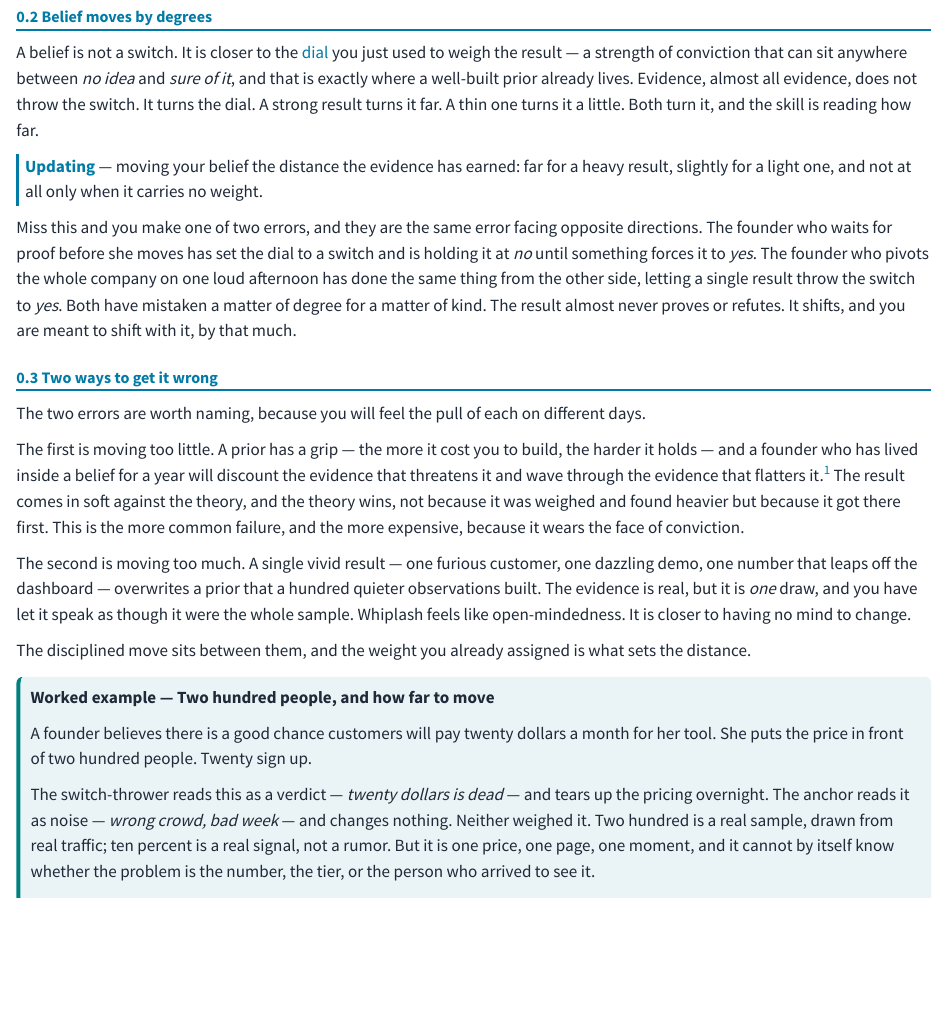
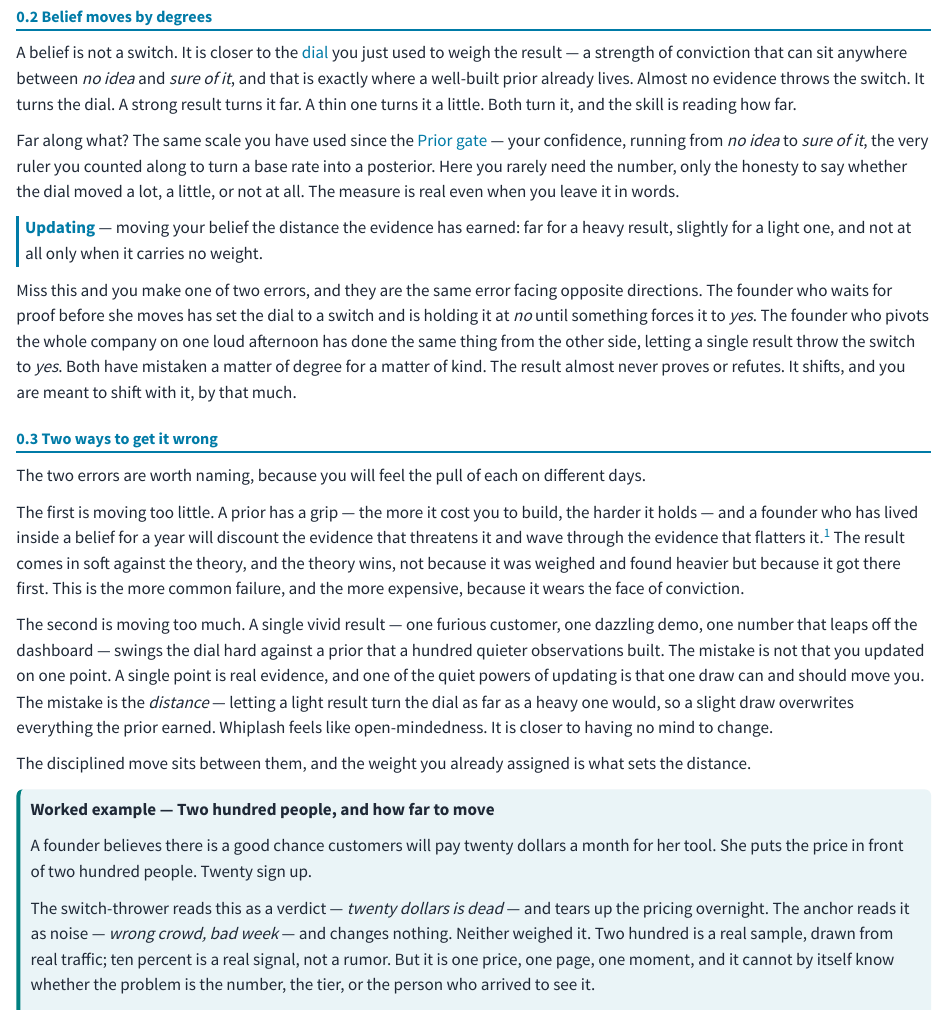
Before and after one commit to nilehatch/make_call, a Quarto document (moving-your-belief.qmd): the page in a window 1100 px wide, from 510 px down. Rendered offline with R 4.5, knitr and Pandoc in place of Quarto, with nearby package versions.

Commit message:
Revise 'Moving Your Belief' from NWH notes — exposition fixes
- Whiplash: fix a conceptual bug. Reframe the error as distance, not
  count. A single point is real evidence and one draw can and should
  move you (the Bayesian virtue); the mistake is letting a light draw
  turn the dial as far as a heavy one would. Removes the misread-prone
  "let it speak as though it were the whole sample."
- Name the ruler. Add a passage grounding "distance" in units: the
  confidence scale from the Prior gate, the same one you counted along
  to a posterior. Defends the qualitative choice without importing algebra.
- Board -> map metaphor in the bridge, resolving a piece-vs-grid
  ambiguity and aligning with Revise's "redraw the map" language.
- Thin the appositive doubling ("Evidence, almost all evidence" ->
  "Almost no evidence throws the switch"); keeps the foreshadow, less ornament.

Gender-of-founder and app-companion questions held for discussion.

Co-Authored-By: Claude Opus 4.8 <noreply@anthropic.com>

```diff
--- a/moving-your-belief.qmd
+++ b/moving-your-belief.qmd
@@ -15,7 +15,9 @@ So the work left here is not the math. It is the part no formula reaches — the
 
 ## Belief moves by degrees {#sec-degrees}
 
-A belief is not a switch. It is closer to the [dial](weighing-the-evidence.qmd) you just used to weigh the result — a strength of conviction that can sit anywhere between *no idea* and *sure of it*, and that is exactly where a well-built prior already lives. Evidence, almost all evidence, does not throw the switch. It turns the dial. A strong result turns it far. A thin one turns it a little. Both turn it, and the skill is reading how far.
+A belief is not a switch. It is closer to the [dial](weighing-the-evidence.qmd) you just used to weigh the result — a strength of conviction that can sit anywhere between *no idea* and *sure of it*, and that is exactly where a well-built prior already lives. Almost no evidence throws the switch. It turns the dial. A strong result turns it far. A thin one turns it a little. Both turn it, and the skill is reading how far.
+
+Far along what? The same scale you have used since the [Prior gate](seeing-probability.qmd) — your confidence, running from *no idea* to *sure of it*, the very ruler you counted along to turn a base rate into a posterior. Here you rarely need the number, only the honesty to say whether the dial moved a lot, a little, or not at all. The measure is real even when you leave it in words.
 
 ::: {.column-margin .def-margin}
 **Updating** — moving your belief the distance the evidence has earned: far for a heavy result, slightly for a light one, and not at all only when it carries no weight.
@@ -29,7 +31,7 @@ The two errors are worth naming, because you will feel the pull of each on diffe
 
 The first is moving too little. A prior has a grip — the more it cost you to build, the harder it holds — and a founder who has lived inside a belief for a year will discount the evidence that threatens it and wave through the evidence that flatters it.[^anchoring] The result comes in soft against the theory, and the theory wins, not because it was weighed and found heavier but because it got there first. This is the more common failure, and the more expensive, because it wears the face of conviction.
 
-The second is moving too much. A single vivid result — one furious customer, one dazzling demo, one number that leaps off the dashboard — overwrites a prior that a hundred quieter observations built. The evidence is real, but it is *one* draw, and you have let it speak as though it were the whole sample. Whiplash feels like open-mindedness. It is closer to having no mind to change.
+The second is moving too much. A single vivid result — one furious customer, one dazzling demo, one number that leaps off the dashboard — swings the dial hard against a prior that a hundred quieter observations built. The mistake is not that you updated on one point. A single point is real evidence, and one of the quiet powers of updating is that one draw can and should move you. The mistake is the *distance* — letting a light result turn the dial as far as a heavy one would, so a slight draw overwrites everything the prior earned. Whiplash feels like open-mindedness. It is closer to having no mind to change.
 
 The disciplined move sits between them, and the weight you already assigned is what sets the distance.
 
```
Also changed, not shown: moving-your-belief.qmd (2 more changed lines).
